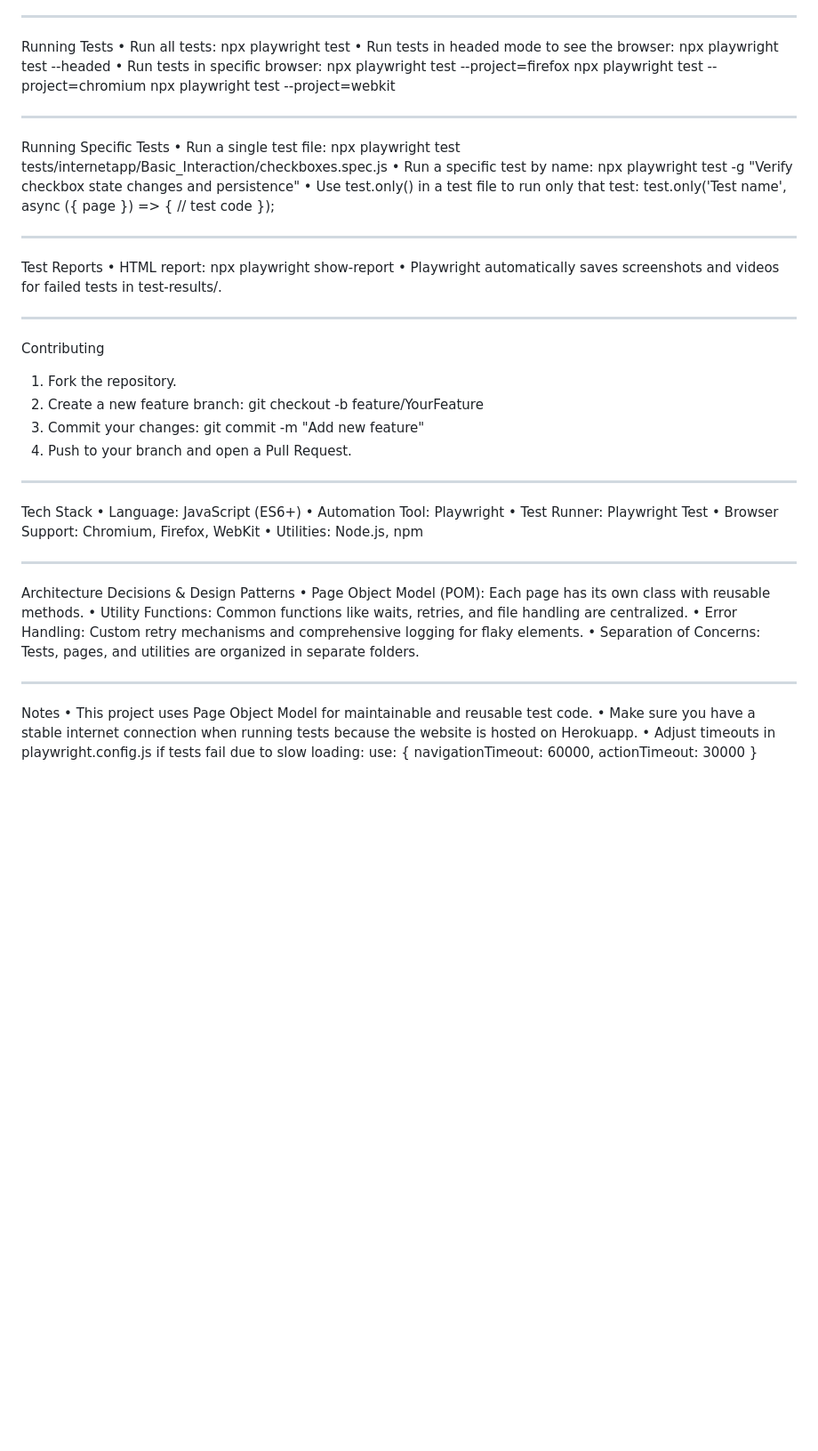
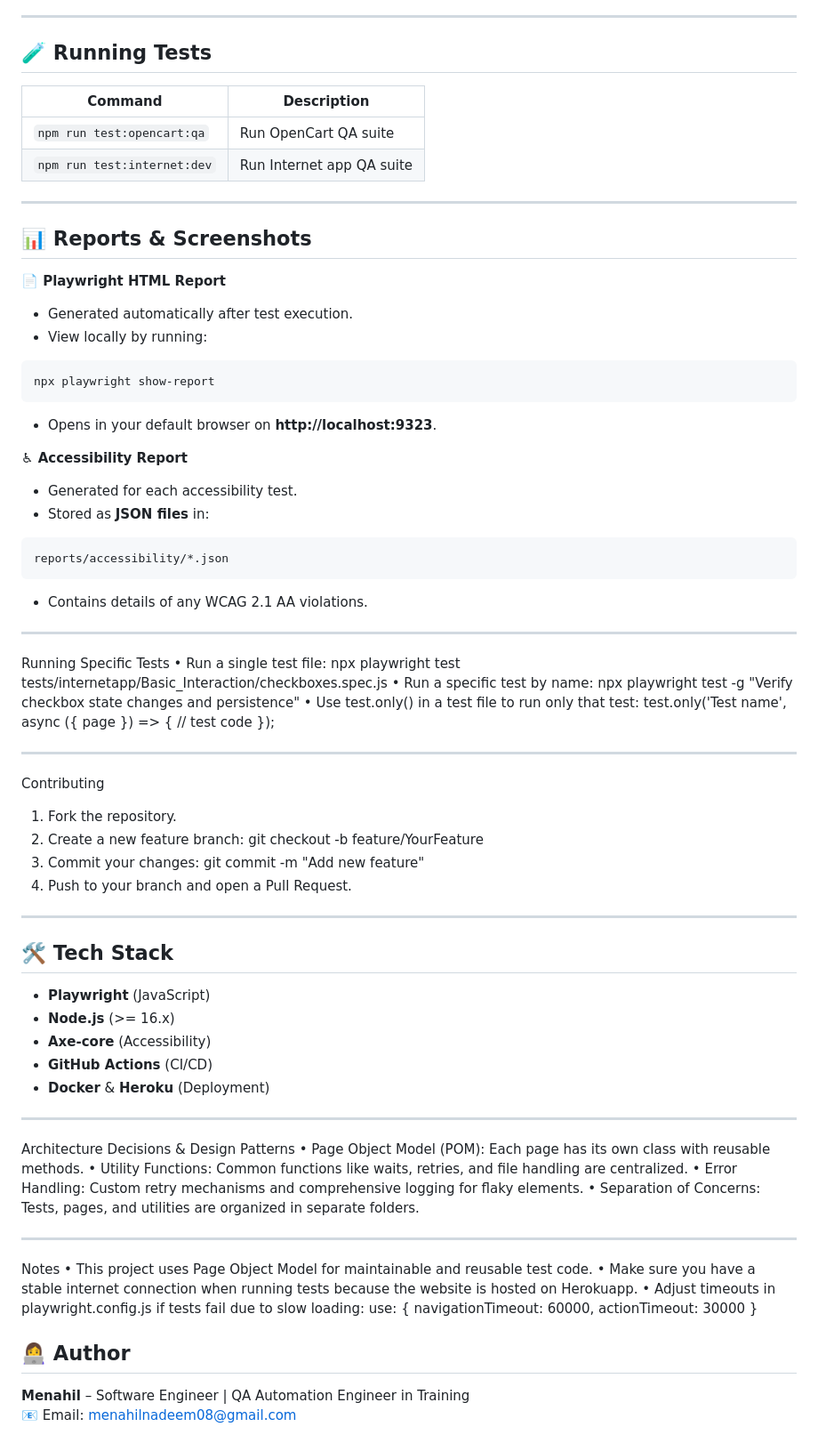
Before and after one commit to menahilnadeem08/Playwright-Test-automation, a Markdown page: README.md, the part around the change printed below. Shown: that part at 89% size. Drawn GitHub-style; blank space fills up the shorter version.

````diff
--- a/README.md
+++ b/README.md
@@ -48,13 +88,30 @@ npx playwright install --with-deps
 ________________________________________
-Running Tests
-•	Run all tests:
-npx playwright test
-•	Run tests in headed mode to see the browser:
-npx playwright test --headed
-•	Run tests in specific browser:
-npx playwright test --project=firefox
-npx playwright test --project=chromium
-npx playwright test --project=webkit
+## 🧪 Running Tests
+
+| Command | Description |
+|---------|-------------|
+| `npm run test:opencart:qa` | Run OpenCart QA suite |
+| `npm run test:internet:dev` | Run Internet app QA suite |
+
+_______________________________________
+
+## 📊 Reports & Screenshots
+
+**📄 Playwright HTML Report**
+- Generated automatically after test execution.
+- View locally by running:
+```bash
+npx playwright show-report
+```
+- Opens in your default browser on **http://localhost:9323**.
+
+**♿ Accessibility Report**
+- Generated for each accessibility test.
+- Stored as **JSON files** in:
+```
+reports/accessibility/*.json
+```
+- Contains details of any WCAG 2.1 AA violations.
 ________________________________________
 Running Specific Tests
 •	Run a single test file:
@@ -65,12 +122,7 @@ npx playwright test -g "Verify checkbox state changes and persistence"
 test.only('Test name', async ({ page }) => {
   // test code
 });
-________________________________________
-Test Reports
-•	HTML report:
-npx playwright show-report
-•	Playwright automatically saves screenshots and videos for failed tests in test-results/.
-________________________________________
+____________________________________
 Contributing
 1.	Fork the repository.
 2.	Create a new feature branch:
@@ -79,12 +131,12 @@ git checkout -b feature/YourFeature
 git commit -m "Add new feature"
 4.	Push to your branch and open a Pull Request.
 ________________________________________
-Tech Stack
-•	Language: JavaScript (ES6+)
-•	Automation Tool: Playwright
-•	Test Runner: Playwright Test
-•	Browser Support: Chromium, Firefox, WebKit
-•	Utilities: Node.js, npm
+## 🛠 Tech Stack
+- **Playwright** (JavaScript)
+- **Node.js** (>= 16.x)
+- **Axe-core** (Accessibility)
+- **GitHub Actions** (CI/CD)
+- **Docker** & **Heroku** (Deployment)
 ________________________________________
 Architecture Decisions & Design Patterns
 •	Page Object Model (POM): Each page has its own class with reusable methods.
@@ -101,3 +153,6 @@ use: {
   navigationTimeout: 60000,
   actionTimeout: 30000
 }
+## 👩‍💻 Author
+**Menahil** – Software Engineer | QA Automation Engineer in Training
+📧 Email: menahilnadeem08@gmail.com
````
Also changed, not shown: other parts of README.md (+56 -16 lines).
